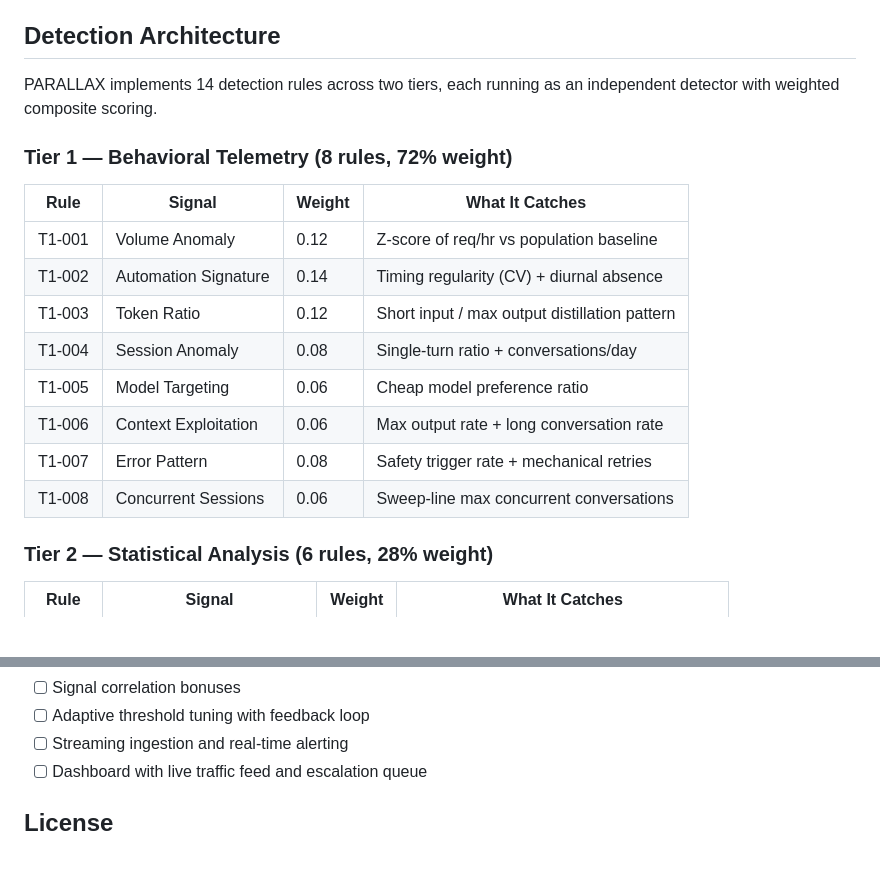
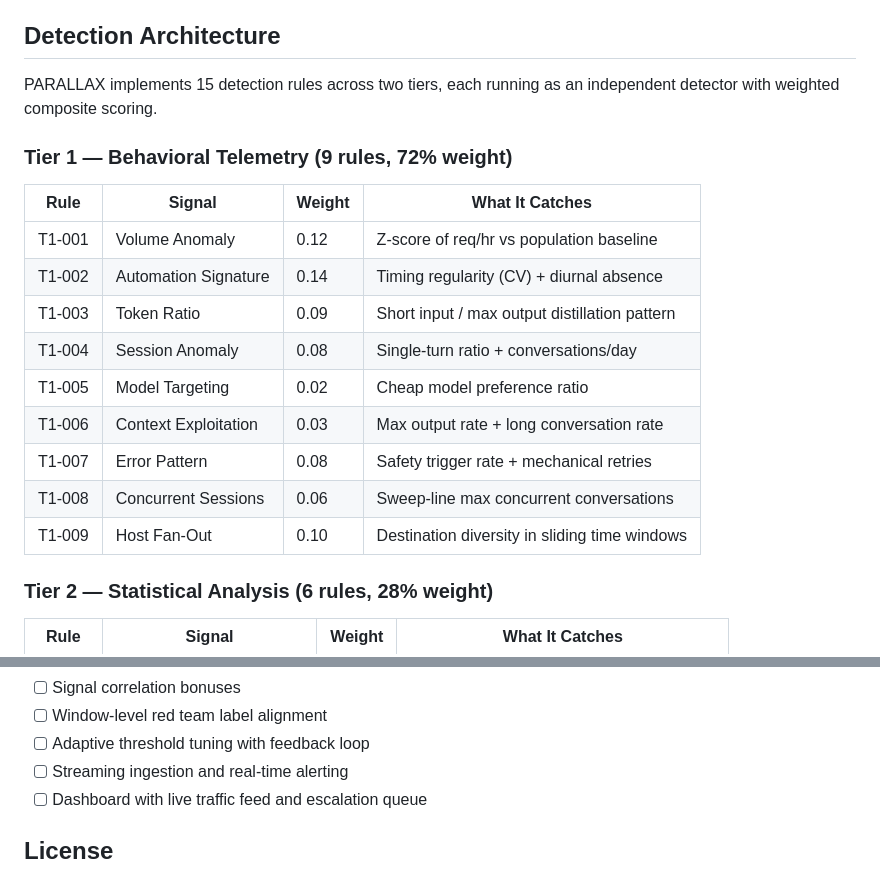
Before and after one commit to chirag-dewan/Parallax, a Markdown page: README.md, 2 parts joined by grey strips. Rendered like a GitHub page; blank space fills up the shorter version.

```diff
--- a/README.md
+++ b/README.md
@@ -12,20 +12,21 @@ PARALLAX solves this by detecting adversarial behavior through behavioral patter
 
 ## Detection Architecture
 
-PARALLAX implements 14 detection rules across two tiers, each running as an independent detector with weighted composite scoring.
+PARALLAX implements 15 detection rules across two tiers, each running as an independent detector with weighted composite scoring.
 
-### Tier 1 — Behavioral Telemetry (8 rules, 72% weight)
+### Tier 1 — Behavioral Telemetry (9 rules, 72% weight)
 
 | Rule | Signal | Weight | What It Catches |
 |------|--------|--------|----------------|
 | T1-001 | Volume Anomaly | 0.12 | Z-score of req/hr vs population baseline |
 | T1-002 | Automation Signature | 0.14 | Timing regularity (CV) + diurnal absence |
-| T1-003 | Token Ratio | 0.12 | Short input / max output distillation pattern |
+| T1-003 | Token Ratio | 0.09 | Short input / max output distillation pattern |
 | T1-004 | Session Anomaly | 0.08 | Single-turn ratio + conversations/day |
-| T1-005 | Model Targeting | 0.06 | Cheap model preference ratio |
-| T1-006 | Context Exploitation | 0.06 | Max output rate + long conversation rate |
+| T1-005 | Model Targeting | 0.02 | Cheap model preference ratio |
+| T1-006 | Context Exploitation | 0.03 | Max output rate + long conversation rate |
 | T1-007 | Error Pattern | 0.08 | Safety trigger rate + mechanical retries |
 | T1-008 | Concurrent Sessions | 0.06 | Sweep-line max concurrent conversations |
+| T1-009 | Host Fan-Out | 0.10 | Destination diversity in sliding time windows |
 
 ### Tier 2 — Statistical Analysis (6 rules, 28% weight)
 
@@ -205,4 +260,5 @@ Returns full per-rule breakdown with 14 detection results, diagnostic details, a
 - [ ] Signal correlation bonuses
+- [ ] Window-level red team label alignment
 - [ ] Adaptive threshold tuning with feedback loop
 - [ ] Streaming ingestion and real-time alerting
 - [ ] Dashboard with live traffic feed and escalation queue
```
Also changed, not shown: other parts of README.md (+76 -22 lines).
